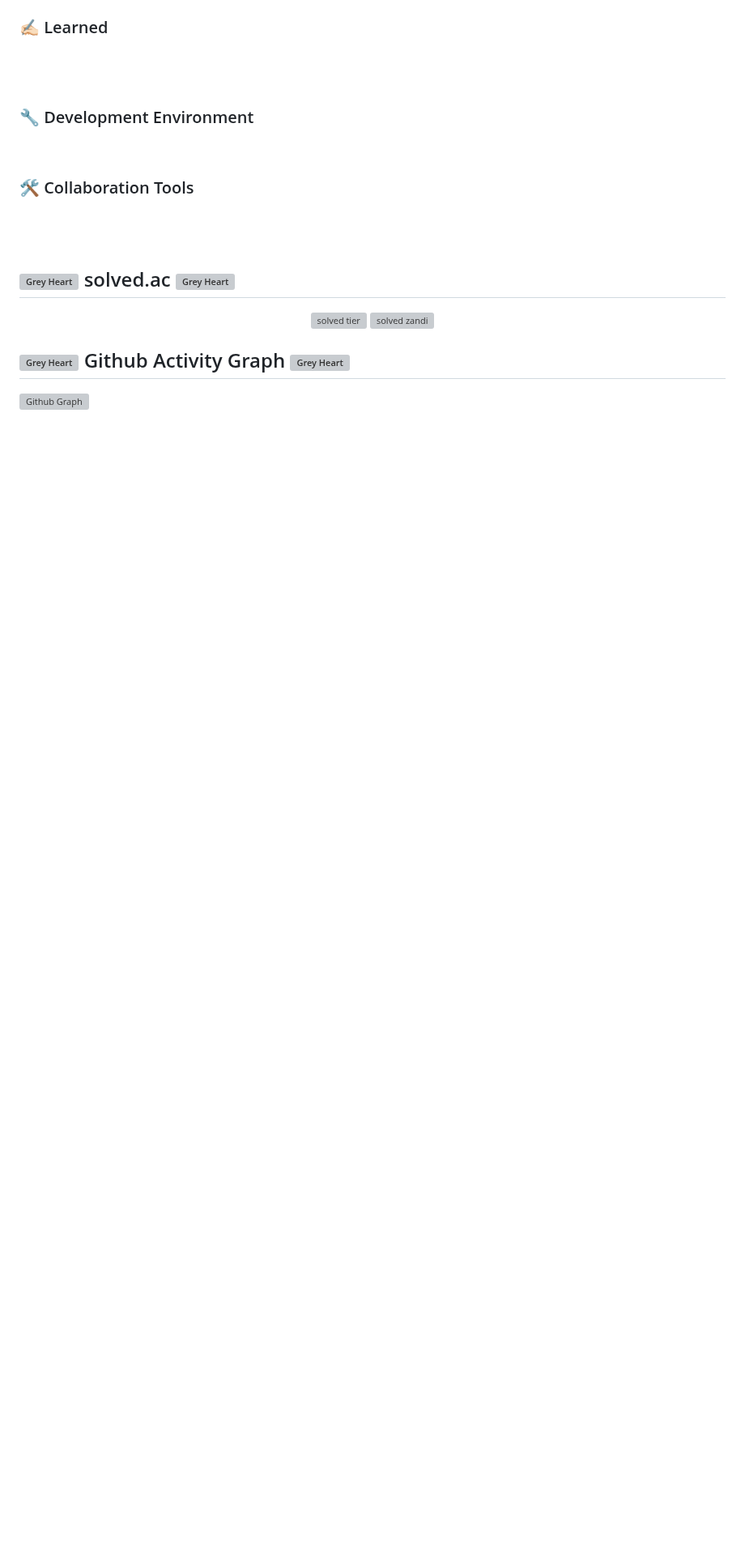
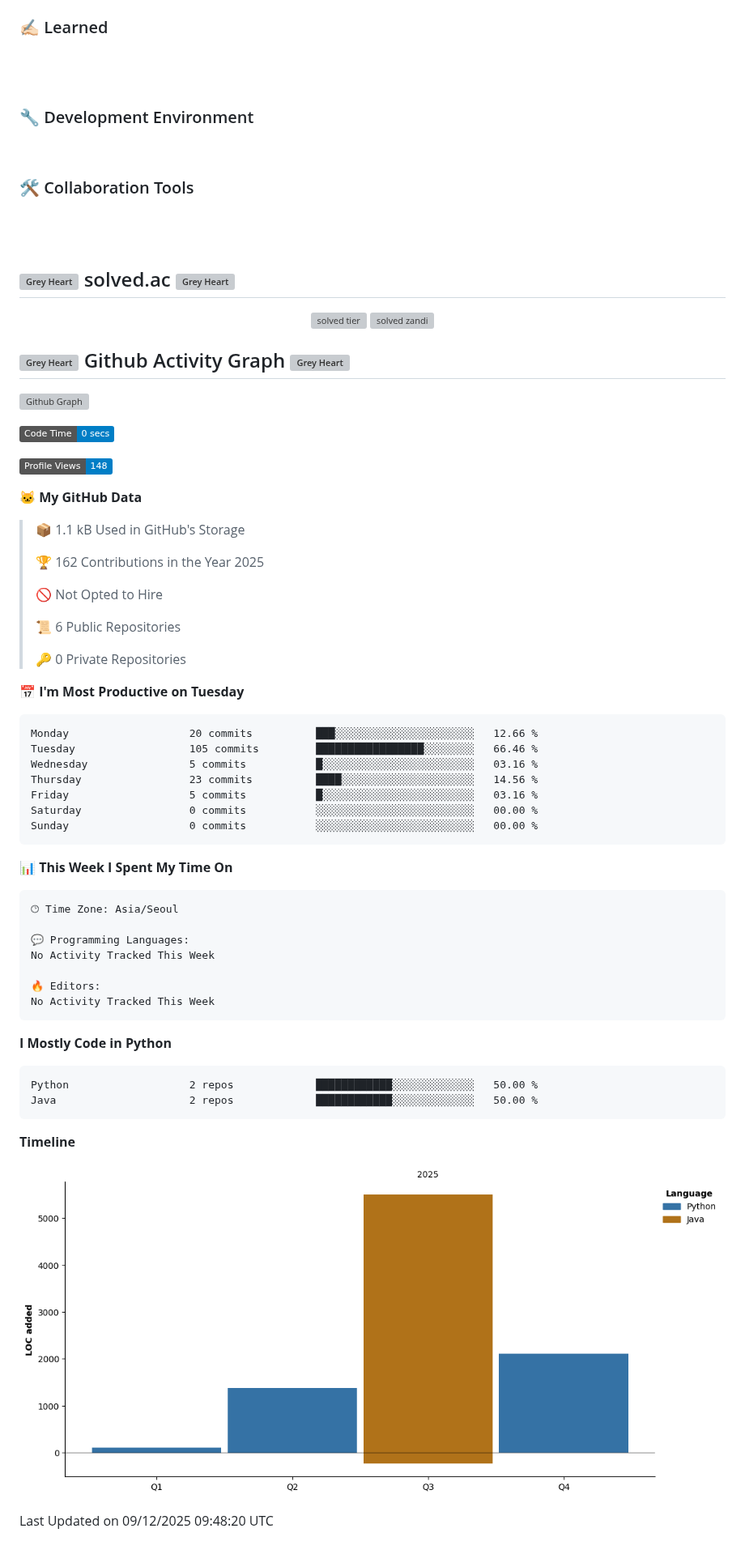
Before and after one commit to onhaze/onhaze, a Markdown page: README.md, the part around the change. Shown at 81% size. Rendered like a GitHub page; pictures changed too: assets/bar_graph.png (added); badges without logos; blank space fills up the shorter version; grey boxes are pictures that could not be loaded.

Commit message:
Updated with Dev Metrics

````diff
--- a/README.md
+++ b/README.md
@@ -109,4 +109,60 @@
 </div>
 
 <!--START_SECTION:waka-->
+![Code Time](http://img.shields.io/badge/Code%20Time-0%20secs-blue)
+
+![Profile Views](http://img.shields.io/badge/Profile%20Views-148-blue)
+
+**🐱 My GitHub Data**
+
+> 📦 1.1 kB Used in GitHub's Storage
+ >
+> 🏆 162 Contributions in the Year 2025
+ >
+> 🚫 Not Opted to Hire
+ >
+> 📜 6 Public Repositories
+ >
+> 🔑 0 Private Repositories
+ >
+📅 **I'm Most Productive on Tuesday**
+
+```text
+Monday                   20 commits          ███░░░░░░░░░░░░░░░░░░░░░░   12.66 %
+Tuesday                  105 commits         █████████████████░░░░░░░░   66.46 %
+Wednesday                5 commits           █░░░░░░░░░░░░░░░░░░░░░░░░   03.16 %
+Thursday                 23 commits          ████░░░░░░░░░░░░░░░░░░░░░   14.56 %
+Friday                   5 commits           █░░░░░░░░░░░░░░░░░░░░░░░░   03.16 %
+Saturday                 0 commits           ░░░░░░░░░░░░░░░░░░░░░░░░░   00.00 %
+Sunday                   0 commits           ░░░░░░░░░░░░░░░░░░░░░░░░░   00.00 %
+```
+
+
+📊 **This Week I Spent My Time On**
+
+```text
+🕑︎ Time Zone: Asia/Seoul
+
+💬 Programming Languages:
+No Activity Tracked This Week
+
+🔥 Editors:
+No Activity Tracked This Week
+```
+
+**I Mostly Code in Python**
+
+```text
+Python                   2 repos             ████████████░░░░░░░░░░░░░   50.00 %
+Java                     2 repos             ████████████░░░░░░░░░░░░░   50.00 %
+```
+
+
+
+**Timeline**
+
+![Lines of Code chart](https://raw.githubusercontent.com/onhaze/onhaze/main/assets/bar_graph.png)
+
+
+ Last Updated on 09/12/2025 09:48:20 UTC
 <!--END_SECTION:waka-->
````
